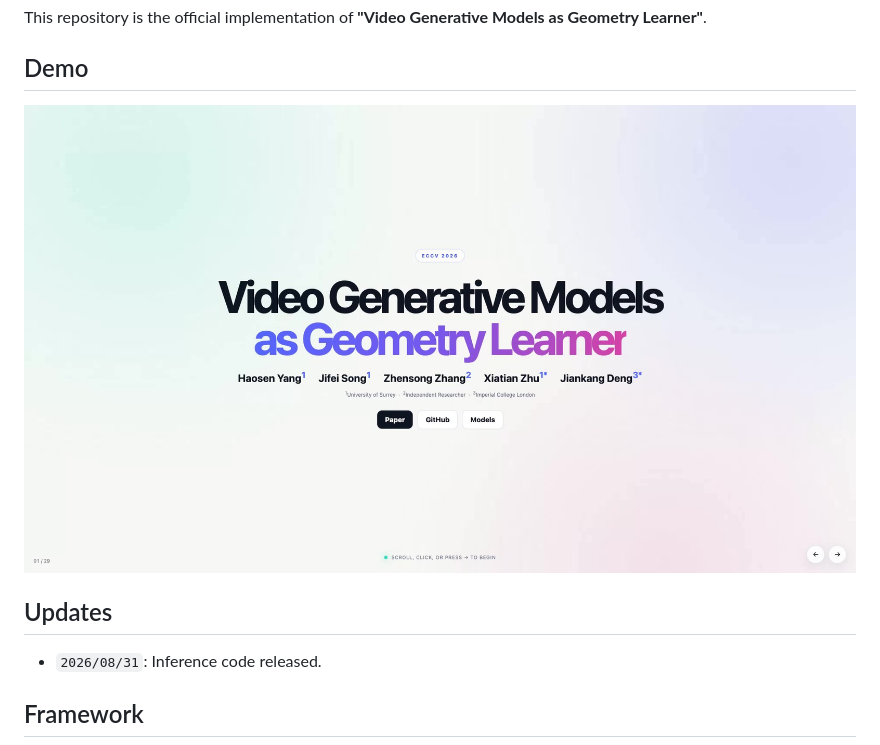
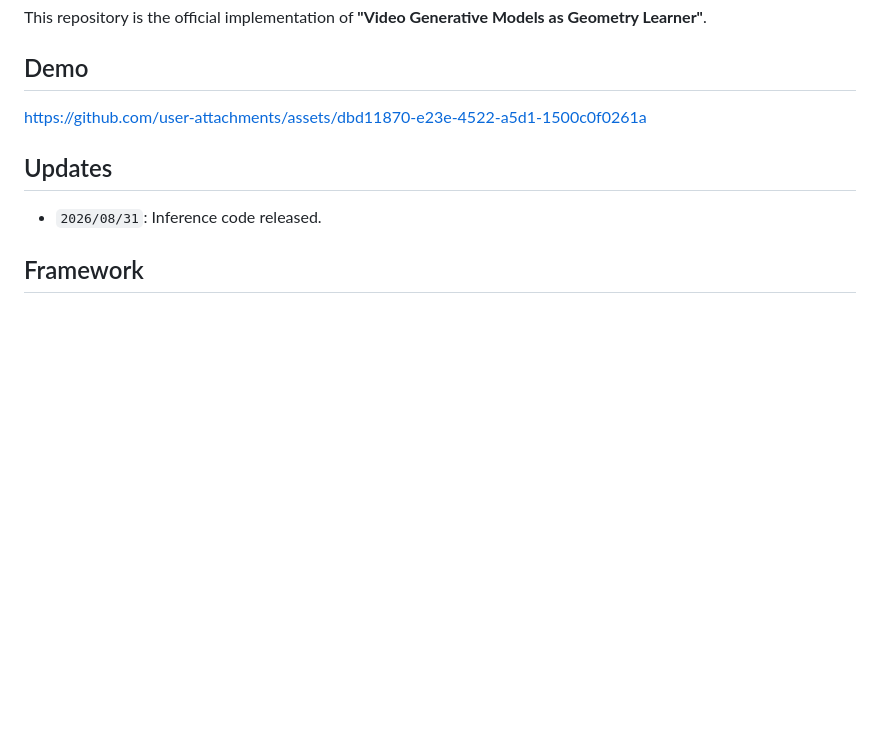
Before and after one commit to Creative-Intelligence-Studio/GeoNeXt, a Markdown page: README.md, the part around the change. GitHub-like rendering; blank space fills up the shorter version.

Commit message:
Embed demo video in README

```diff
--- a/README.md
+++ b/README.md
@@ -12,11 +12,7 @@ This repository is the official implementation of **"Video Generative Models as
 
 ## Demo
 
-<p align="center">
-  <a href="assets/GeoNeXt_demo.mp4">
-    <img src="assets/GeoNeXt_demo_preview.jpg" alt="GeoNeXt demo video" width="100%">
-  </a>
-</p>
+https://github.com/user-attachments/assets/dbd11870-e23e-4522-a5d1-1500c0f0261a
 
 ## Updates
 
```
